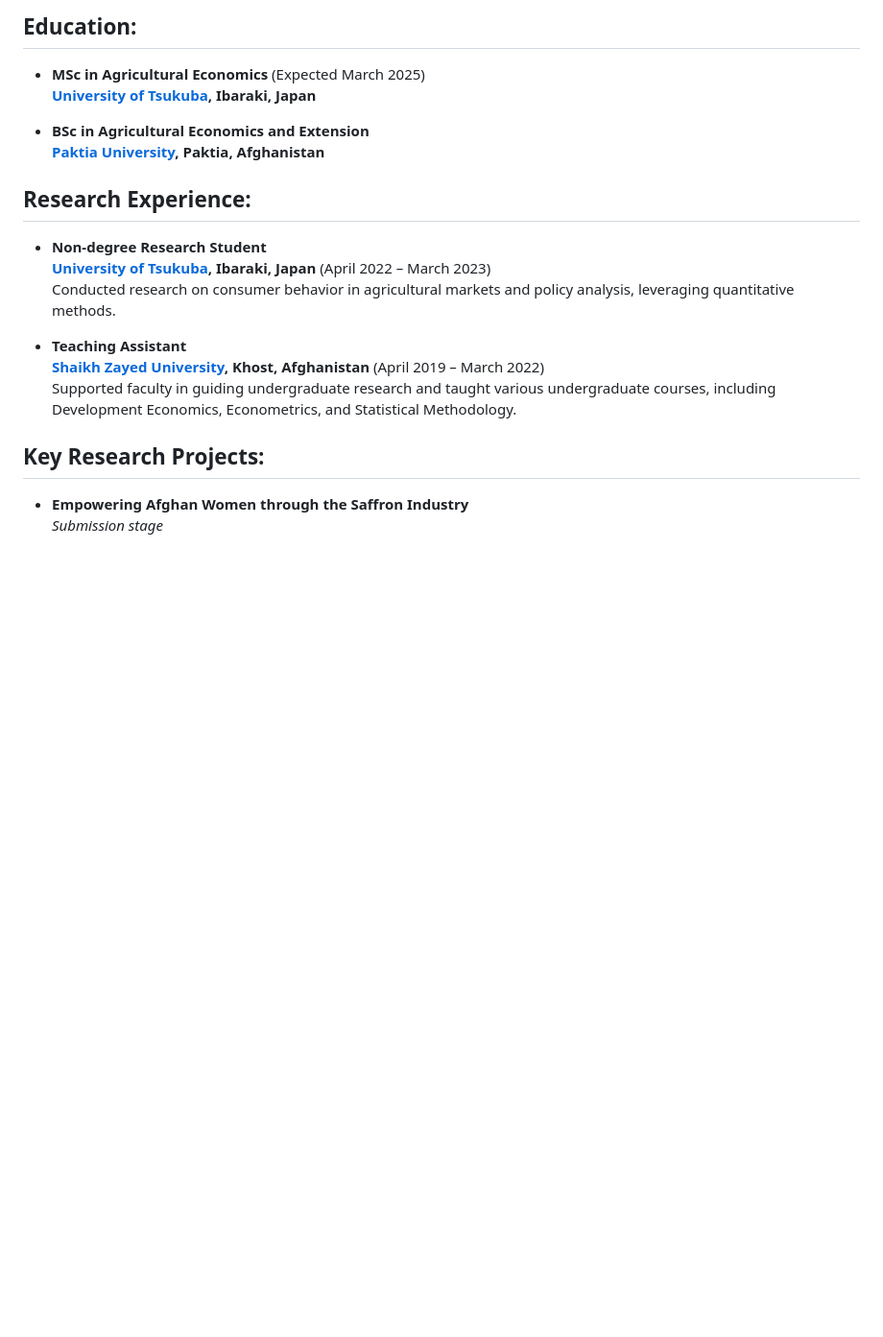
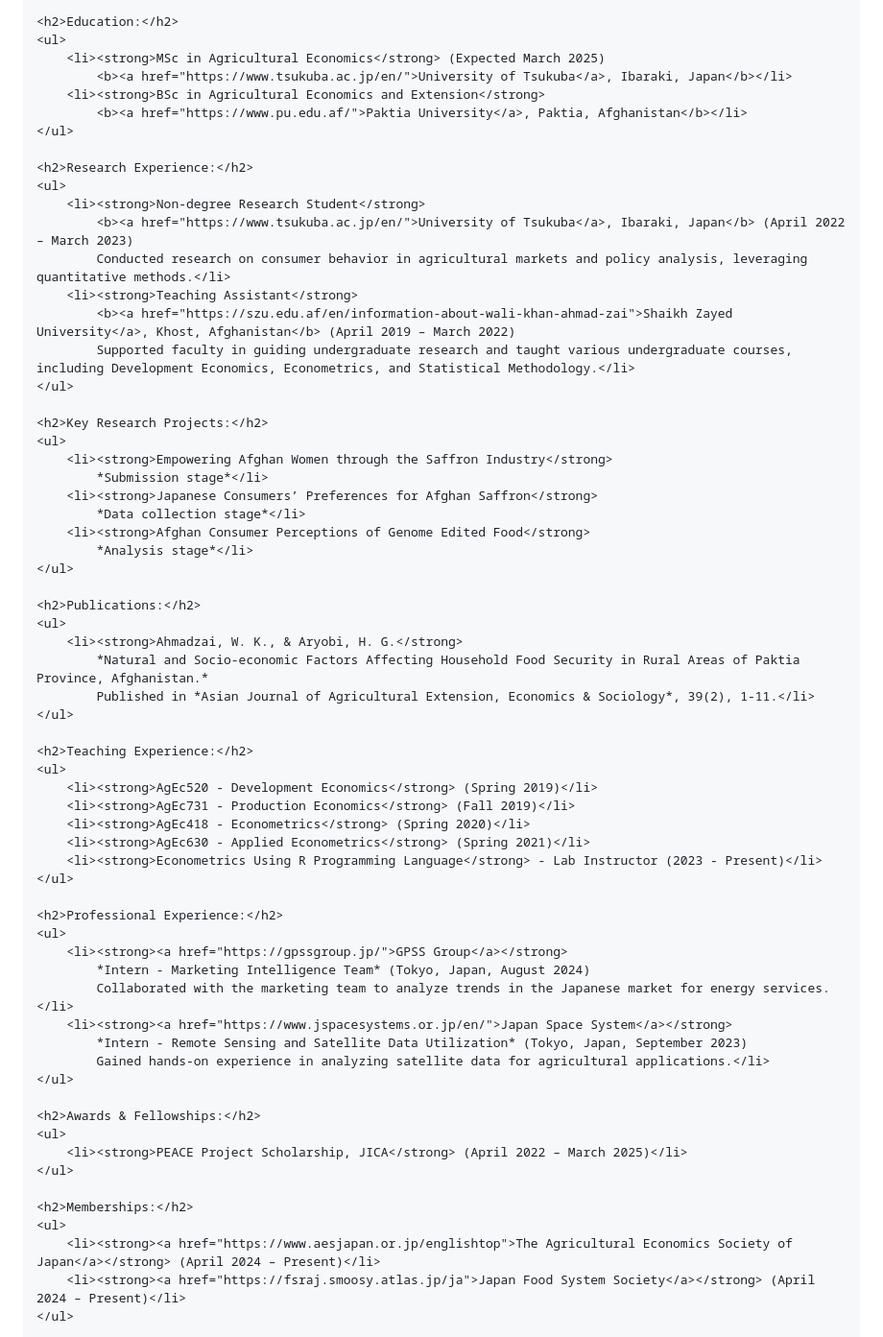
Before and after one commit to WK-Ahmadzai/WK-Ahmadzai.github.io, a Markdown page: README.md, the part around one of its changes. Shown at 96% size. Drawn GitHub-style; blank space fills up the shorter version.

```diff
--- a/README.md
+++ b/README.md
@@ -4,24 +17,66 @@
 
-<h2> Education:</h2>
+    <h2>Education:</h2>
+    <ul>
+        <li><strong>MSc in Agricultural Economics</strong> (Expected March 2025)
+            <b><a href="https://www.tsukuba.ac.jp/en/">University of Tsukuba</a>, Ibaraki, Japan</b></li>
+        <li><strong>BSc in Agricultural Economics and Extension</strong>
+            <b><a href="https://www.pu.edu.af/">Paktia University</a>, Paktia, Afghanistan</b></li>
+    </ul>
 
-- **MSc in Agricultural Economics** (Expected March 2025)
-  <b><a href="https://www.tsukuba.ac.jp/en/">University of Tsukuba</a>, Ibaraki, Japan</b>
+    <h2>Research Experience:</h2>
+    <ul>
+        <li><strong>Non-degree Research Student</strong>
+            <b><a href="https://www.tsukuba.ac.jp/en/">University of Tsukuba</a>, Ibaraki, Japan</b> (April 2022 – March 2023)
+            Conducted research on consumer behavior in agricultural markets and policy analysis, leveraging quantitative methods.</li>
+        <li><strong>Teaching Assistant</strong>
+            <b><a href="https://szu.edu.af/en/information-about-wali-khan-ahmad-zai">Shaikh Zayed University</a>, Khost, Afghanistan</b> (April 2019 – March 2022)
+            Supported faculty in guiding undergraduate research and taught various undergraduate courses, including Development Economics, Econometrics, and Statistical Methodology.</li>
+    </ul>
 
-- **BSc in Agricultural Economics and Extension**
-  <b><a href="https://www.pu.edu.af/">Paktia University</a>, Paktia, Afghanistan</b>
+    <h2>Key Research Projects:</h2>
+    <ul>
+        <li><strong>Empowering Afghan Women through the Saffron Industry</strong>
+            *Submission stage*</li>
+        <li><strong>Japanese Consumers’ Preferences for Afghan Saffron</strong>
+            *Data collection stage*</li>
+        <li><strong>Afghan Consumer Perceptions of Genome Edited Food</strong>
+            *Analysis stage*</li>
+    </ul>
 
-<h2> Research Experience:</h2>
+    <h2>Publications:</h2>
+    <ul>
+        <li><strong>Ahmadzai, W. K., & Aryobi, H. G.</strong>
+            *Natural and Socio-economic Factors Affecting Household Food Security in Rural Areas of Paktia Province, Afghanistan.*
+            Published in *Asian Journal of Agricultural Extension, Economics & Sociology*, 39(2), 1-11.</li>
+    </ul>
 
-- **Non-degree Research Student**
-  <b><a href="https://www.tsukuba.ac.jp/en/">University of Tsukuba</a>, Ibaraki, Japan</b> (April 2022 – March 2023)
-  Conducted research on consumer behavior in agricultural markets and policy analysis, leveraging quantitative methods.
+    <h2>Teaching Experience:</h2>
+    <ul>
+        <li><strong>AgEc520 - Development Economics</strong> (Spring 2019)</li>
+        <li><strong>AgEc731 - Production Economics</strong> (Fall 2019)</li>
+        <li><strong>AgEc418 - Econometrics</strong> (Spring 2020)</li>
+        <li><strong>AgEc630 - Applied Econometrics</strong> (Spring 2021)</li>
+        <li><strong>Econometrics Using R Programming Language</strong> - Lab Instructor (2023 - Present)</li>
+    </ul>
 
-- **Teaching Assistant**
-  <b><a href="https://szu.edu.af/en/information-about-wali-khan-ahmad-zai">Shaikh Zayed University</a>, Khost, Afghanistan</b> (April 2019 – March 2022)
-  Supported faculty in guiding undergraduate research and taught various undergraduate courses, including Development Economics, Econometrics, and Statistical Methodology.
+    <h2>Professional Experience:</h2>
+    <ul>
+        <li><strong><a href="https://gpssgroup.jp/">GPSS Group</a></strong>
+            *Intern - Marketing Intelligence Team* (Tokyo, Japan, August 2024)
+            Collaborated with the marketing team to analyze trends in the Japanese market for energy services.</li>
+        <li><strong><a href="https://www.jspacesystems.or.jp/en/">Japan Space System</a></strong>
+            *Intern - Remote Sensing and Satellite Data Utilization* (Tokyo, Japan, September 2023)
+            Gained hands-on experience in analyzing satellite data for agricultural applications.</li>
+    </ul>
 
-<h2> Key Research Projects:</h2>
+    <h2>Awards & Fellowships:</h2>
+    <ul>
+        <li><strong>PEACE Project Scholarship, JICA</strong> (April 2022 – March 2025)</li>
+    </ul>
 
-- **Empowering Afghan Women through the Saffron Industry**
-  *Submission stage*
+    <h2>Memberships:</h2>
+    <ul>
+        <li><strong><a href="https://www.aesjapan.or.jp/englishtop">The Agricultural Economics Society of Japan</a></strong> (April 2024 – Present)</li>
+        <li><strong><a href="https://fsraj.smoosy.atlas.jp/ja">Japan Food System Society</a></strong> (April 2024 – Present)</li>
+    </ul>
 
```
Also changed, not shown: other parts of README.md (+32 -57 lines).
